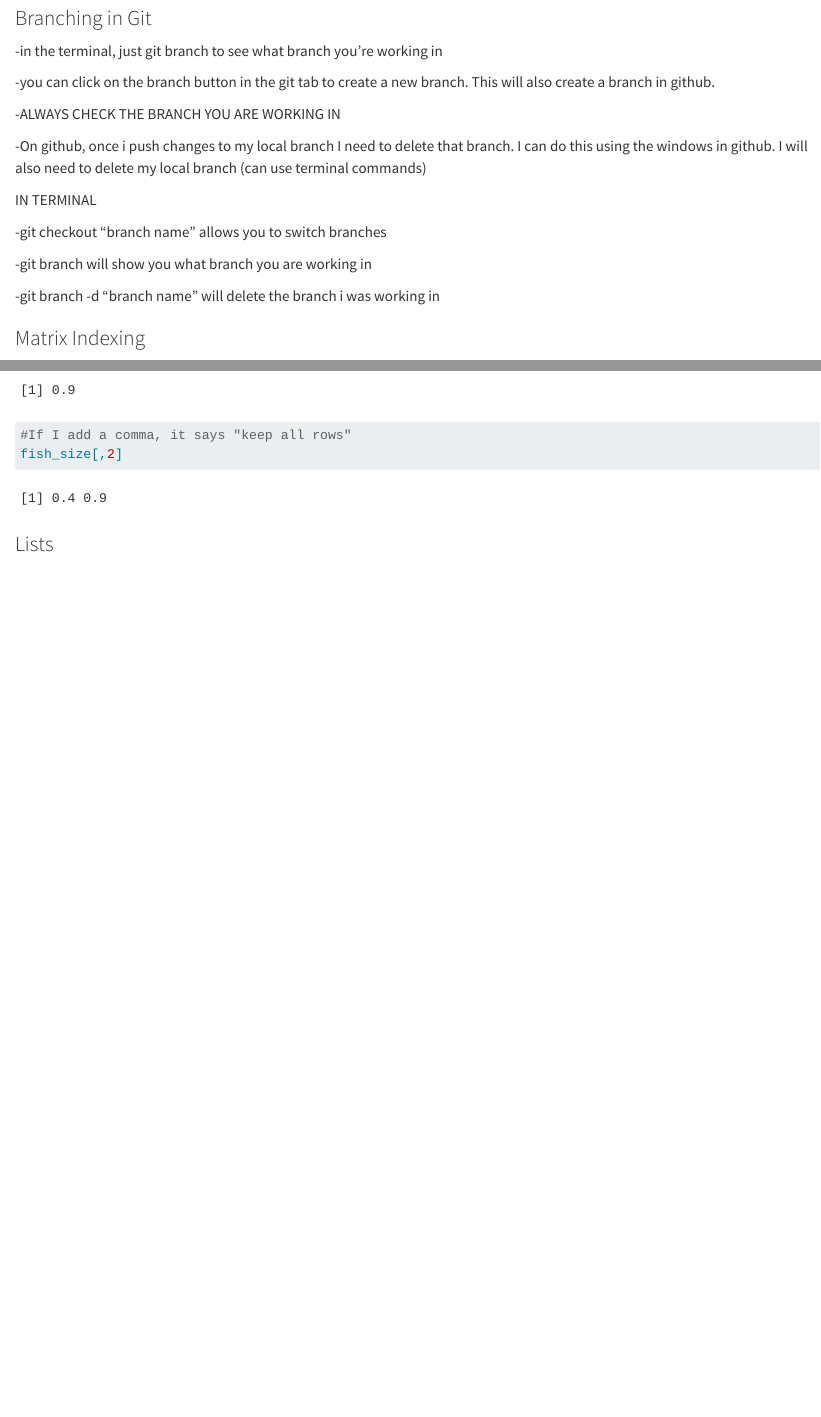
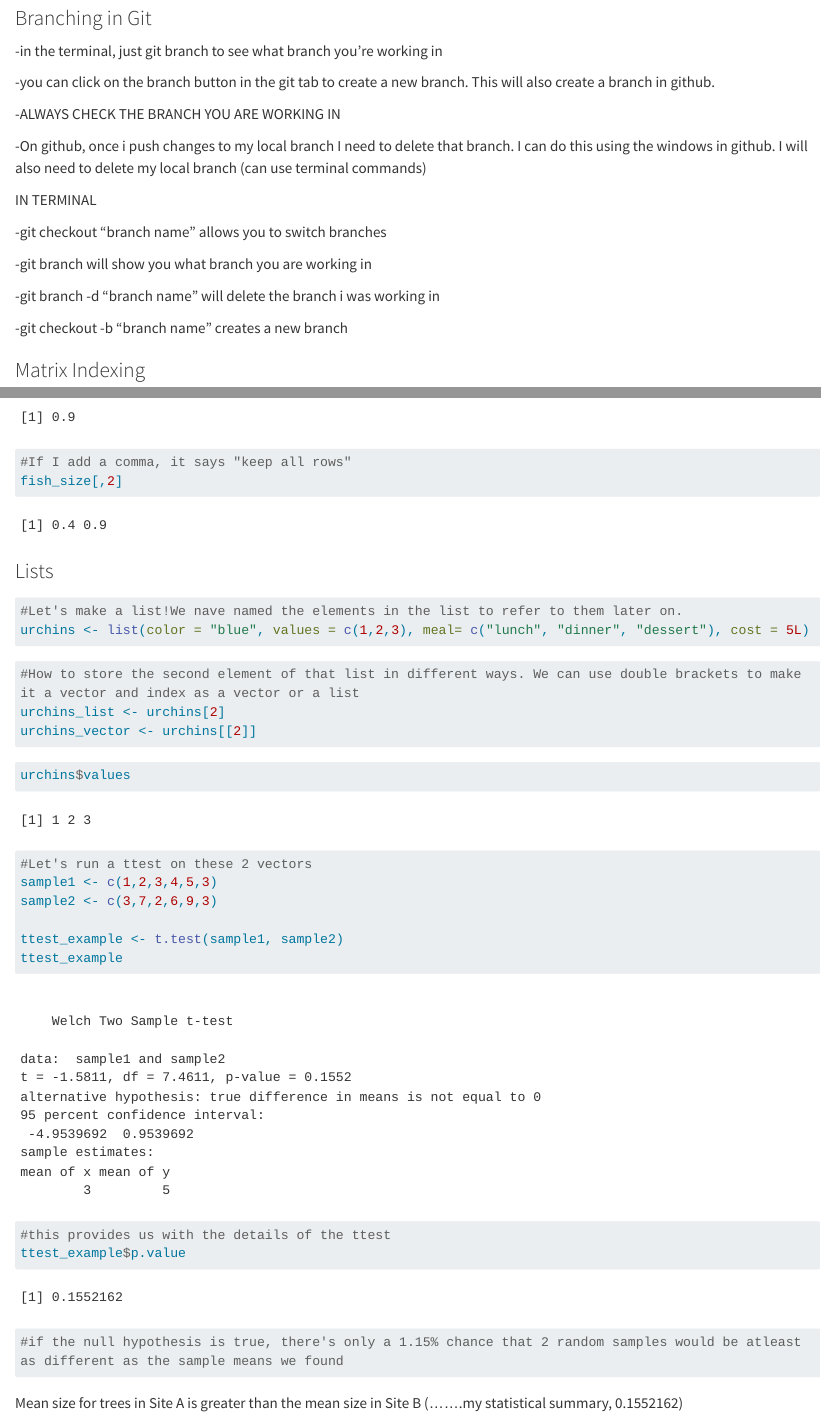
Before and after one commit to ccaswell25/eds221_day2_interactive, a Quarto document (code/eds221_day2_interactive.qmd): the page in a window 1100 px wide, from 3380 px down, and a second part further down, joined at a grey line. Rendered offline with R 4.5, knitr and Pandoc in place of Quarto, with nearby package versions; long lines of code are wrapped.

Commit message:
added list work

````diff
--- a/code/eds221_day2_interactive.qmd
+++ b/code/eds221_day2_interactive.qmd
@@ -127,6 +127,8 @@ IN TERMINAL
 
 -git branch -d "branch name" will delete the branch i was working in
 
+-git checkout -b "branch name" creates a new branch
+
 ### Matrix Indexing
 
 ```{r}
@@ -143,3 +145,32 @@ fish_size[,2]
 ```
 
 ### Lists
+
+```{r}
+#Let's make a list!We nave named the elements in the list to refer to them later on.
+urchins <- list(color = "blue", values = c(1,2,3), meal= c("lunch", "dinner", "dessert"), cost = 5L)
+```
+
+```{r}
+#How to store the second element of that list in different ways. We can use double brackets to make it a vector and index as a vector or a list
+urchins_list <- urchins[2]
+urchins_vector <- urchins[[2]]
+```
+
+```{r}
+urchins$values
+```
+
+```{r}
+#Let's run a ttest on these 2 vectors
+sample1 <- c(1,2,3,4,5,3)
+sample2 <- c(3,7,2,6,9,3)
+
+ttest_example <- t.test(sample1, sample2)
+ttest_example
+#this provides us with the details of the ttest
+ttest_example$p.value
+#if the null hypothesis is true, there's only a 1.15% chance that 2 random samples would be atleast as different as the sample means we found
+```
+
+Mean size for trees in Site A is greater than the mean size in Site B (.......my statistical summary, `r ttest_example$p.value`)
````
Also changed, not shown: code/eds221_day2_interactive.html, 1 other file.
